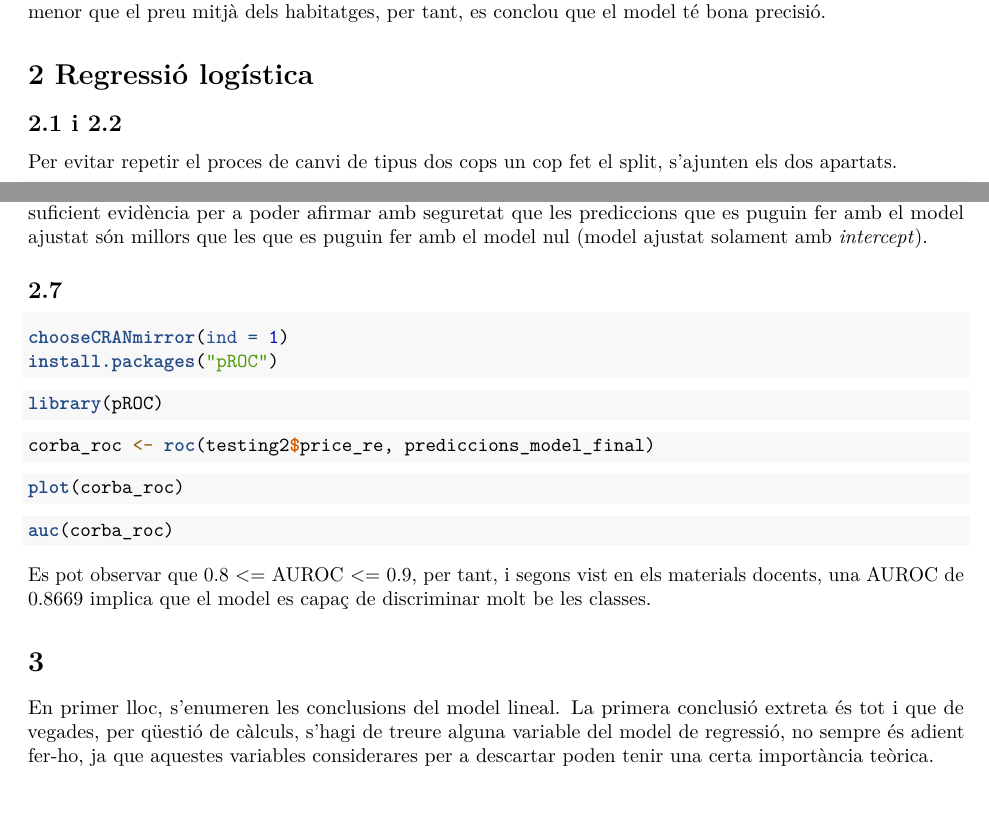
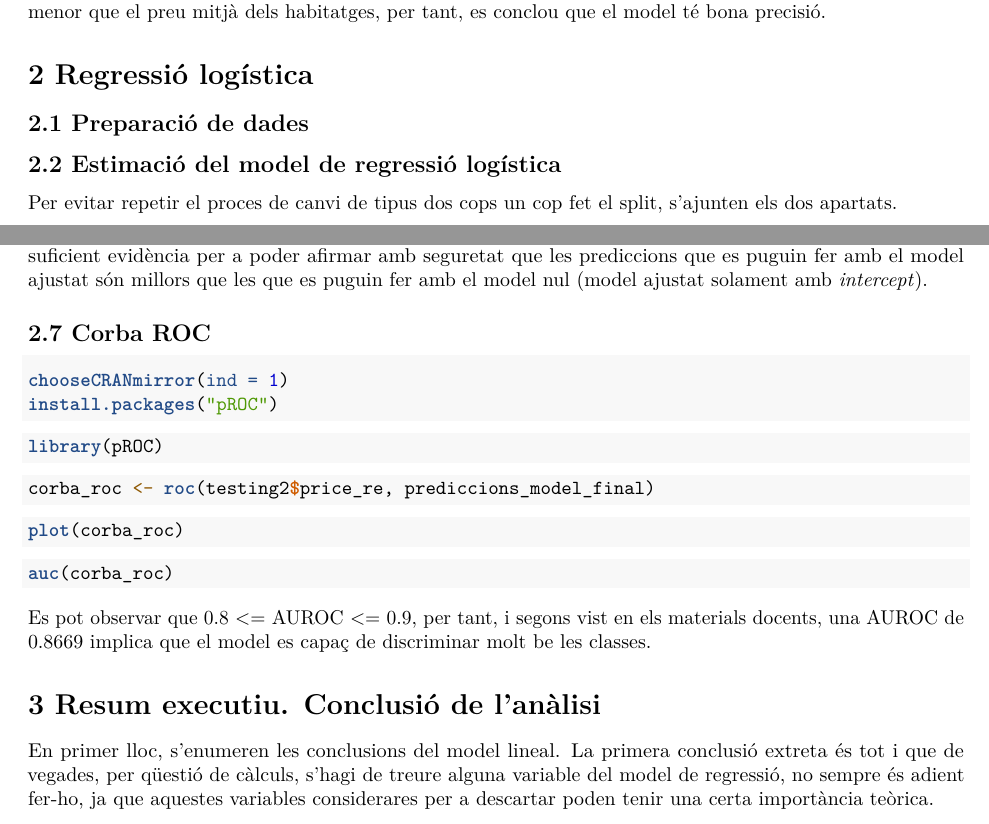
Before and after one commit to marc7666/Estadistica-PAC3, an R Markdown document (codi.Rmd): two parts of pages 4 and 8 of 9, joined at a grey line, cut so that both start at the same text. Rendered offline with R 4.5, knitr and Pandoc, then LaTeX, with nearby package versions; the code chunks are not run, so their results and figures are left out.

Commit message:
Headers corrected

````diff
--- a/codi.Rmd
+++ b/codi.Rmd
@@ -224,7 +224,8 @@ Com el RMSE està calculat en el preu dels habitatges (variable depenent), es po
 
 # 2 Regressió logística
 
-## 2.1 i 2.2
+## 2.1 Preparació de dades
+## 2.2 Estimació del model de regressió logística
 
 Per evitar repetir el proces de canvi de tipus dos cops un cop fet el split, s'ajunten els dos apartats.
 
@@ -439,7 +440,7 @@ cat("Probabilitat associada a l'estadístic de contrast:",probabilitat)
 ```
 Tot i que el valor Chi-quadrat és bastant alt (8374.604), el valor de la probabilitat d'1 suggereix que no hi ha suficient evidència per a poder afirmar amb seguretat que les prediccions que es puguin fer amb el model ajustat són millors que les que es puguin fer amb el model nul (model ajustat solament amb _intercept_).
 
-## 2.7
+## 2.7 Corba ROC
 
 ```{r}
 chooseCRANmirror(ind = 1)
@@ -466,7 +467,7 @@ auc(corba_roc)
 
 Es pot observar que 0.8 <= AUROC <= 0.9, per tant, i segons vist en els materials docents, una AUROC de 0.8669 implica que el model es capaç de discriminar molt be les classes.
 
-# 3
+# 3 Resum executiu. Conclusió de l'anàlisi
 
 En primer lloc, s'enumeren les conclusions del model lineal. La primera conclusió extreta és tot i que de vegades, per qüestió de càlculs, s'hagi de treure alguna variable del model de regressió, no sempre és adient fer-ho, ja que aquestes variables considerares per a descartar poden tenir una certa importància teòrica.
 
````
Also changed, not shown: codi.Rmd (6 more changed lines), 1 other file.
